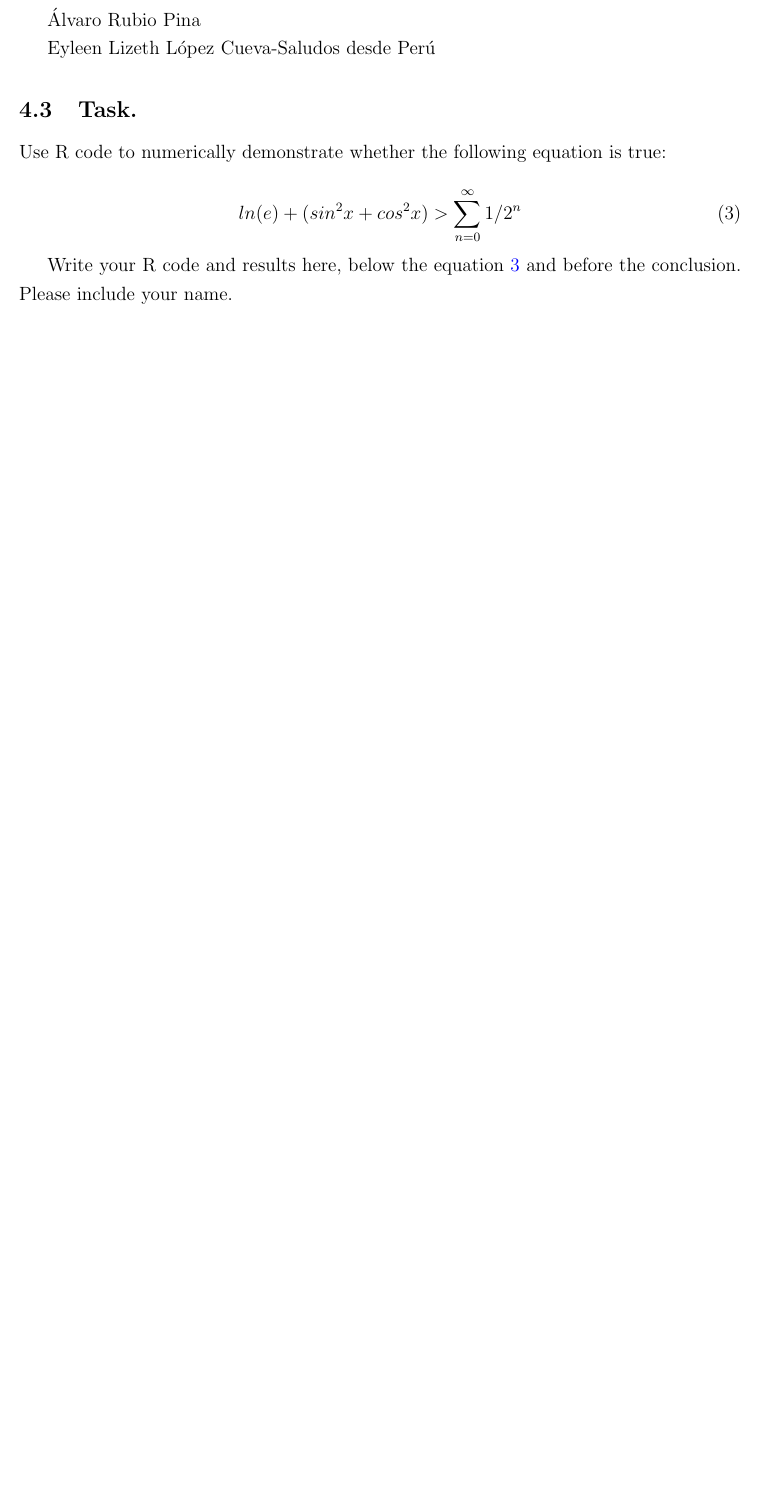
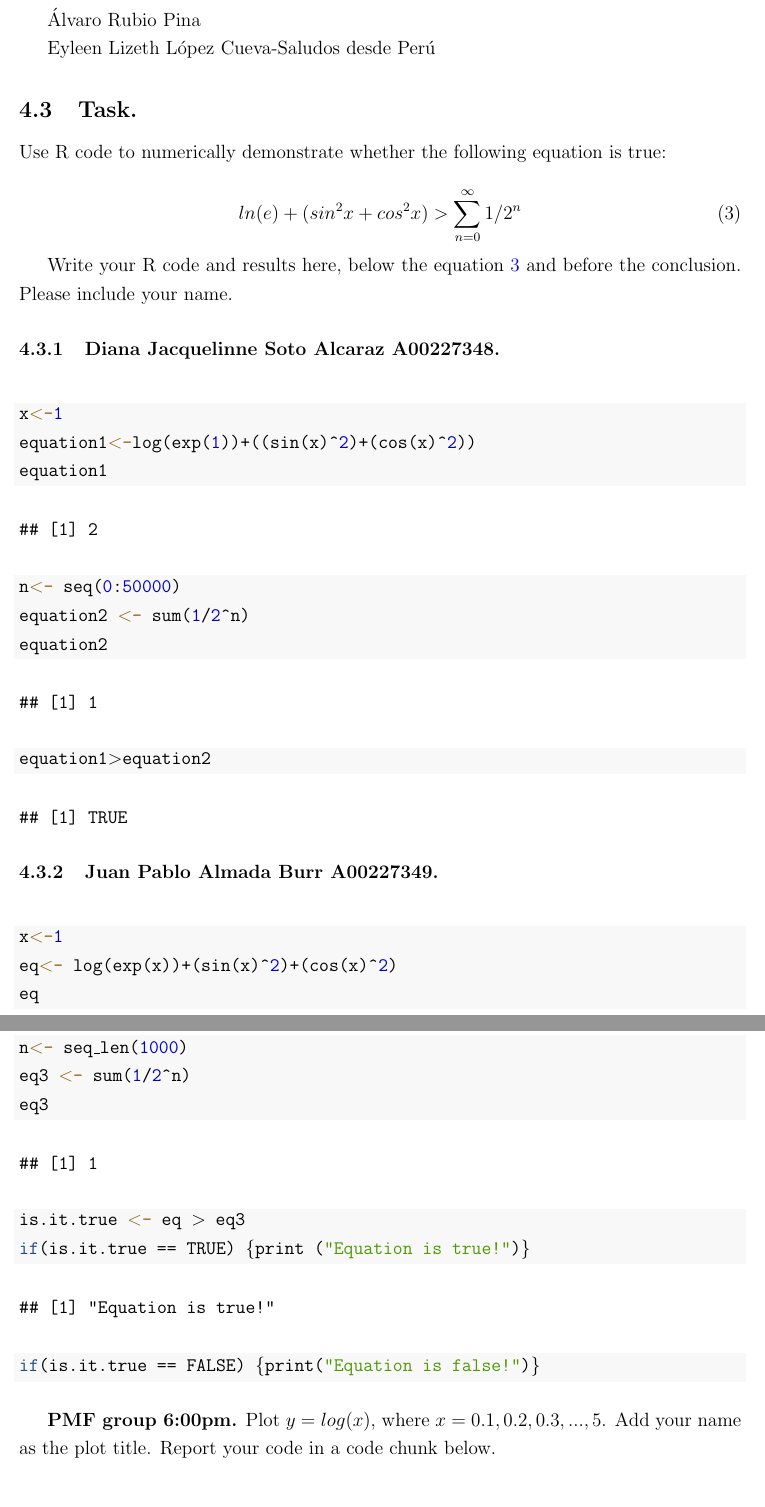
Before and after one commit to mlozanoqf/PMF_fall21, a LaTeX problem sheet (assignment_template.tex): part of page 7 of 7 before the commit and two parts of pages 7 and 8 of 8 after it, the two joined at a grey line, cut so that both start at the same text, the shorter picture padded with empty space. The pictures show the PDF file assignment_template.pdf that the author committed with the source.

Commit message:
activity

```diff
--- a/assignment_template.tex
+++ b/assignment_template.tex
@@ -438,3 +443,14 @@ ln(e)+(sin^2x+cos^2x) > \sum^{\infty}_{n=0}1/2^n
 Write your R code and results here, below the equation \ref{eq:eq3} and
 before the conclusion. Please include your name.
 
+\hypertarget{diana-jacquelinne-soto-alcaraz-a00227348.}{%
+\subsubsection{Diana Jacquelinne Soto Alcaraz
+A00227348.}\label{diana-jacquelinne-soto-alcaraz-a00227348.}}
+
+\begin{Shaded}
+\begin{Highlighting}[]
+\NormalTok{x}\OtherTok{\textless{}{-}}\DecValTok{1}
+\NormalTok{equation1}\OtherTok{\textless{}{-}}\FunctionTok{log}\NormalTok{(}\FunctionTok{exp}\NormalTok{(}\DecValTok{1}\NormalTok{))}\SpecialCharTok{+}\NormalTok{((}\FunctionTok{sin}\NormalTok{(x)}\SpecialCharTok{\^{}}\DecValTok{2}\NormalTok{)}\SpecialCharTok{+}\NormalTok{(}\FunctionTok{cos}\NormalTok{(x)}\SpecialCharTok{\^{}}\DecValTok{2}\NormalTok{))}
+\NormalTok{equation1}
+\end{Highlighting}
+\end{Shaded}
@@ -441,3 +480,56 @@ before the conclusion. Please include your name.
+\begin{verbatim}
+## [1] TRUE
+\end{verbatim}
+
+\hypertarget{juan-pablo-almada-burr-a00227349.}{%
+\subsubsection{Juan Pablo Almada Burr
+A00227349.}\label{juan-pablo-almada-burr-a00227349.}}
+
+\begin{Shaded}
+\begin{Highlighting}[]
+\NormalTok{x}\OtherTok{\textless{}{-}}\DecValTok{1}
+\NormalTok{eq}\OtherTok{\textless{}{-}} \FunctionTok{log}\NormalTok{(}\FunctionTok{exp}\NormalTok{(x))}\SpecialCharTok{+}\NormalTok{(}\FunctionTok{sin}\NormalTok{(x)}\SpecialCharTok{\^{}}\DecValTok{2}\NormalTok{)}\SpecialCharTok{+}\NormalTok{(}\FunctionTok{cos}\NormalTok{(x)}\SpecialCharTok{\^{}}\DecValTok{2}\NormalTok{) }
+\NormalTok{eq}
+\end{Highlighting}
+\end{Shaded}
+
+\begin{verbatim}
+## [1] 2
+\end{verbatim}
+
+\begin{Shaded}
+\begin{Highlighting}[]
+\NormalTok{n}\OtherTok{\textless{}{-}} \FunctionTok{seq\_len}\NormalTok{(}\DecValTok{1000}\NormalTok{)}
+\NormalTok{eq3 }\OtherTok{\textless{}{-}} \FunctionTok{sum}\NormalTok{(}\DecValTok{1}\SpecialCharTok{/}\DecValTok{2}\SpecialCharTok{\^{}}\NormalTok{n)}
+\NormalTok{eq3}
+\end{Highlighting}
+\end{Shaded}
+
+\begin{verbatim}
+## [1] 1
+\end{verbatim}
+
+\begin{Shaded}
+\begin{Highlighting}[]
+\NormalTok{is.it.true }\OtherTok{\textless{}{-}}\NormalTok{ eq }\SpecialCharTok{\textgreater{}}\NormalTok{ eq3}
+\ControlFlowTok{if}\NormalTok{(is.it.true }\SpecialCharTok{==} \ConstantTok{TRUE}\NormalTok{) \{}\FunctionTok{print}\NormalTok{ (}\StringTok{"Equation is true!"}\NormalTok{)\}}
+\end{Highlighting}
+\end{Shaded}
+
+\begin{verbatim}
+## [1] "Equation is true!"
+\end{verbatim}
+
+\begin{Shaded}
+\begin{Highlighting}[]
+\ControlFlowTok{if}\NormalTok{(is.it.true }\SpecialCharTok{==} \ConstantTok{FALSE}\NormalTok{) \{}\FunctionTok{print}\NormalTok{(}\StringTok{"Equation is false!"}\NormalTok{)\}}
+\end{Highlighting}
+\end{Shaded}
+
+\textbf{PMF group 6:00pm.} Plot \(y=log(x)\), where
+\(x=0.1, 0.2, 0.3,...,5\). Add your name as the plot title. Report your
+code in a code chunk below.
+
 \hypertarget{conclusion.}{%
 \section{Conclusion.}\label{conclusion.}}
 
```
Also changed, not shown: assignment_template.pdf, assignment_template_files/figure-latex/fig1-1.pdf, assignment_template_files/figure-latex/fig2-1.pdf, assignment_template.tex (57 more changed lines), 1 other file.
